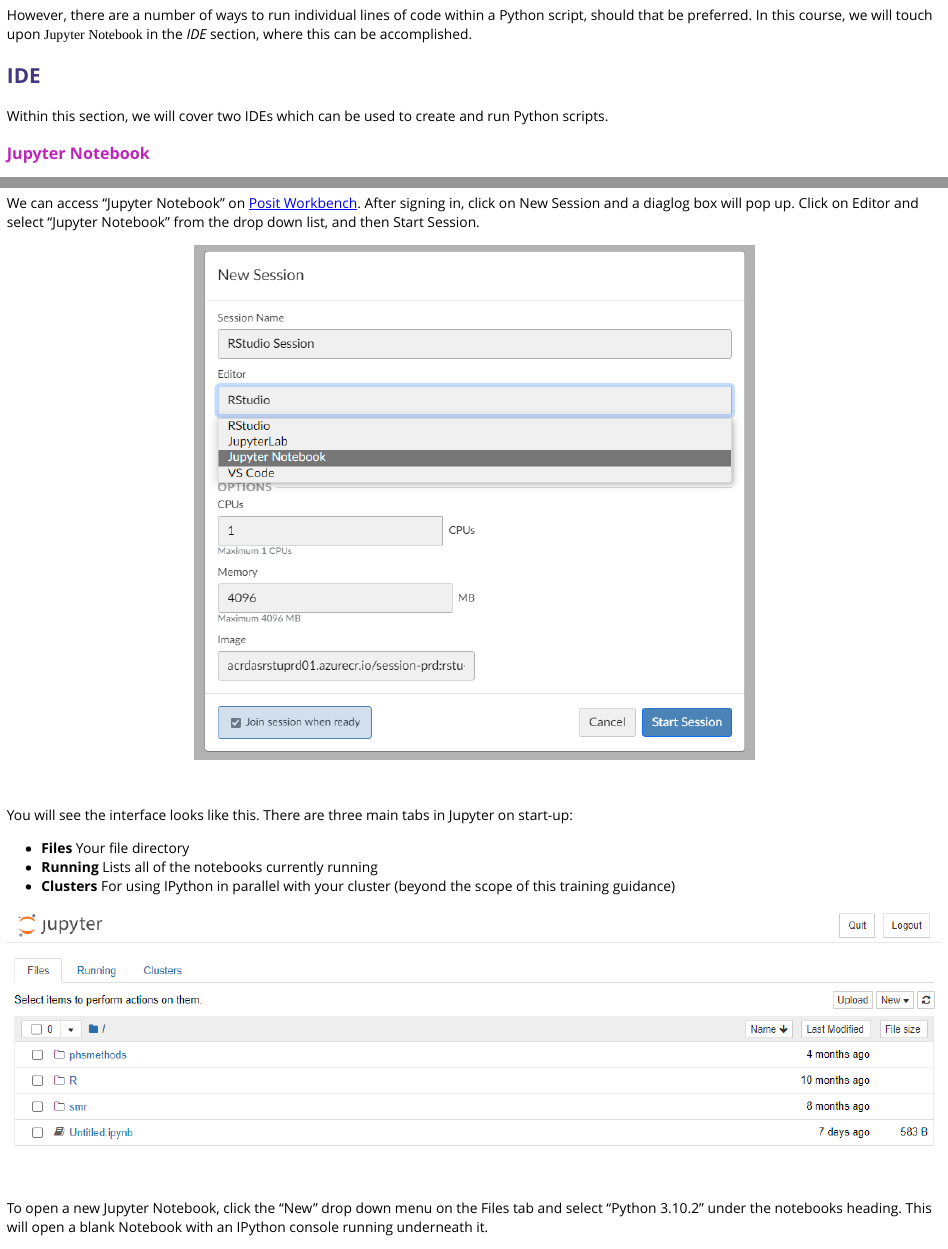
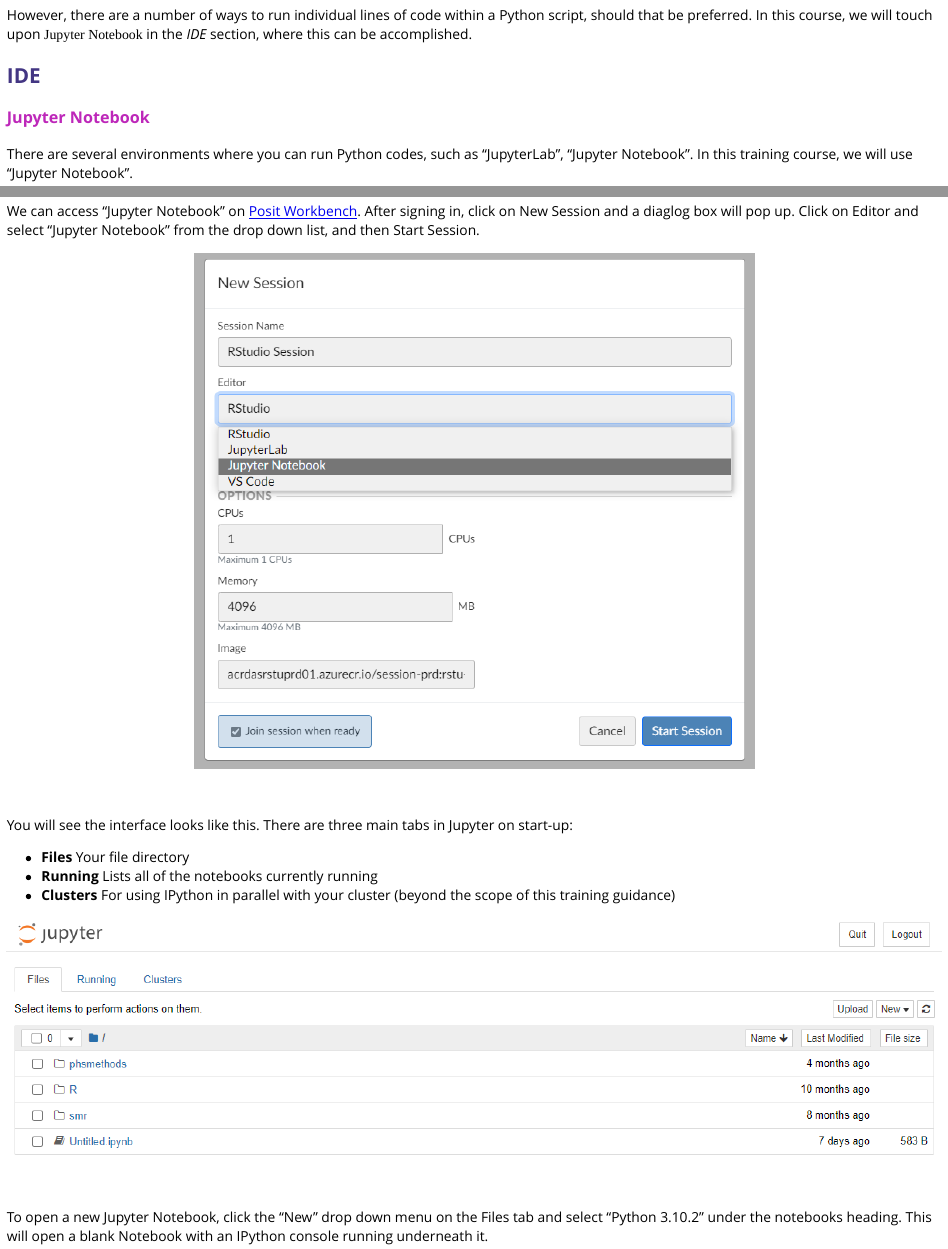
Before and after one commit to Public-Health-Scotland/python-training, an R Markdown document (intro.Rmd): the page in a window 1100 px wide, from 1100 px down, and a second part further down, joined at a grey line. The pictures show the output file intro.html that the author committed with the source, opened offline.

Commit message:
Minor edits.

````diff
--- a/intro.Rmd
+++ b/intro.Rmd
@@ -32,7 +32,7 @@
 ```
 
 
-```{python pandas-setup, include = FALSE, eval = FALSE}
+```{python pandas-setup, include = FALSE, eval = TRUE}
 # Import pandas library
 import pandas as pd
 
@@ -85,8 +85,6 @@
 
 
 ## IDE
-
-Within this section, we will cover two IDEs which can be used to create and run Python scripts.
 
 ### Jupyter Notebook
 
````
Also changed, not shown: intro.html.
